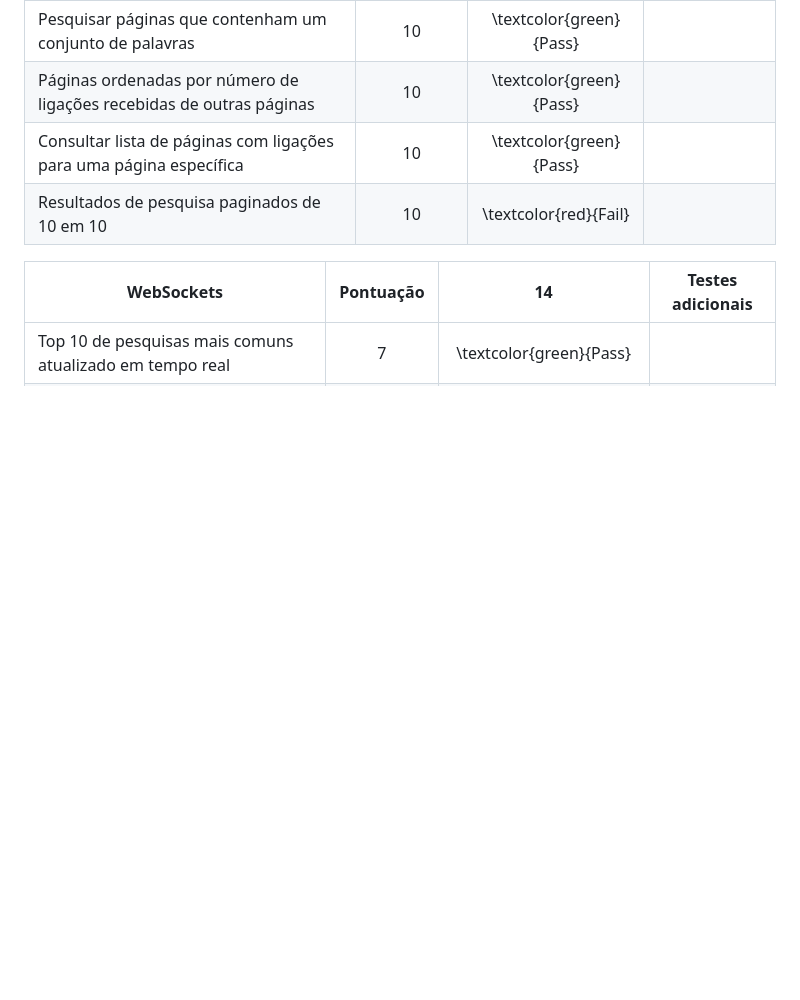
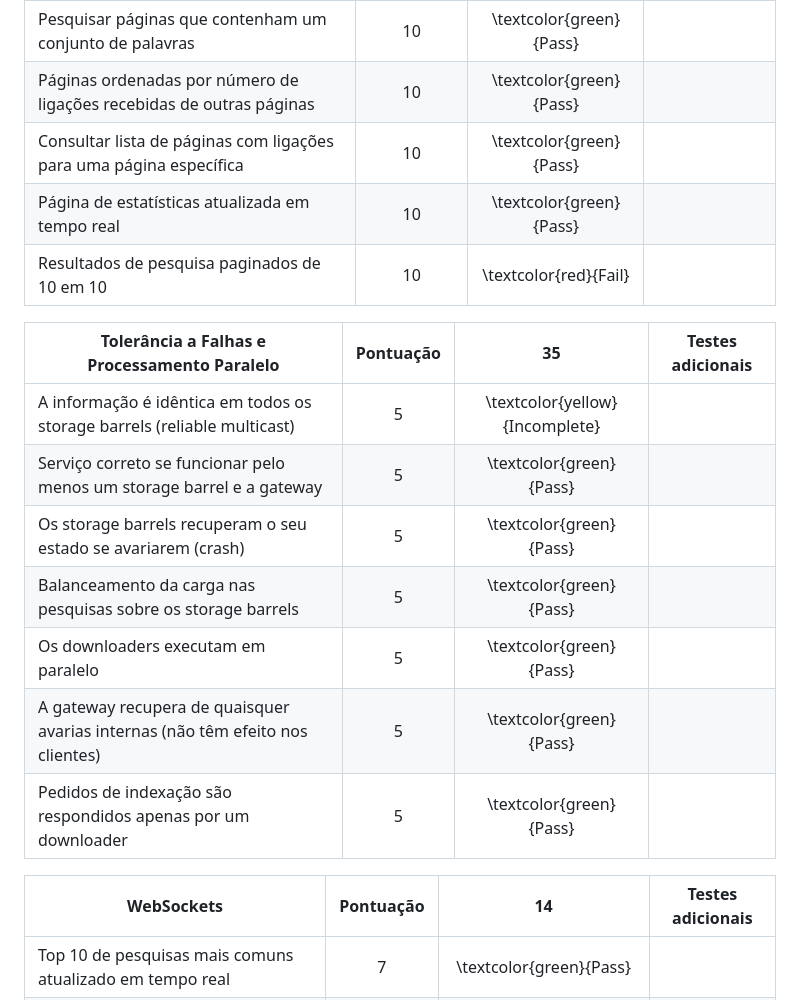
Before and after one commit to ShellTux/googol.rs, a Markdown page: README.md, the part around the change. Drawn GitHub-style; blank space fills up the shorter version.

Commit message:
feat(README.md): additional tests

```diff
--- a/README.md
+++ b/README.md
@@ -193,7 +193,18 @@ Endpoints:
 | Pesquisar páginas que contenham um conjunto de palavras              | 10        | \textcolor{green}{Pass} |                   |
 | Páginas ordenadas por número de ligações recebidas de outras páginas | 10        | \textcolor{green}{Pass} |                   |
 | Consultar lista de páginas com ligações para uma página específica   | 10        | \textcolor{green}{Pass} |                   |
+| Página de estatísticas atualizada em tempo real                      | 10        | \textcolor{green}{Pass} |                   |
 | Resultados de pesquisa paginados de 10 em 10                         | 10        | \textcolor{red}{Fail}   |                   |
+
+| Tolerância a Falhas e Processamento Paralelo                                   | Pontuação | 35                             | Testes adicionais |
+| --------------------------                                                     | :-:       | :--:                           | :--:              |
+| A informação é idêntica em todos os storage barrels (reliable multicast)       | 5         | \textcolor{yellow}{Incomplete} |                   |
+| Serviço correto se funcionar pelo menos um storage barrel e a gateway          | 5         | \textcolor{green}{Pass}        |                   |
+| Os storage barrels recuperam o seu estado se avariarem (crash)                 | 5         | \textcolor{green}{Pass}        |                   |
+| Balanceamento da carga nas pesquisas sobre os storage barrels                  | 5         | \textcolor{green}{Pass}        |                   |
+| Os downloaders executam em paralelo                                            | 5         | \textcolor{green}{Pass}        |                   |
+| A gateway recupera de quaisquer avarias internas (não têm efeito nos clientes) | 5         | \textcolor{green}{Pass}        |                   |
+| Pedidos de indexação são respondidos apenas por um downloader                  | 5         | \textcolor{green}{Pass}        |                   |
 
 | WebSockets                                                                       | Pontuação | 14                                      | Testes adicionais |
 | -------------------------                                                        | :-:       | :--:                                    | :--:              |
```
